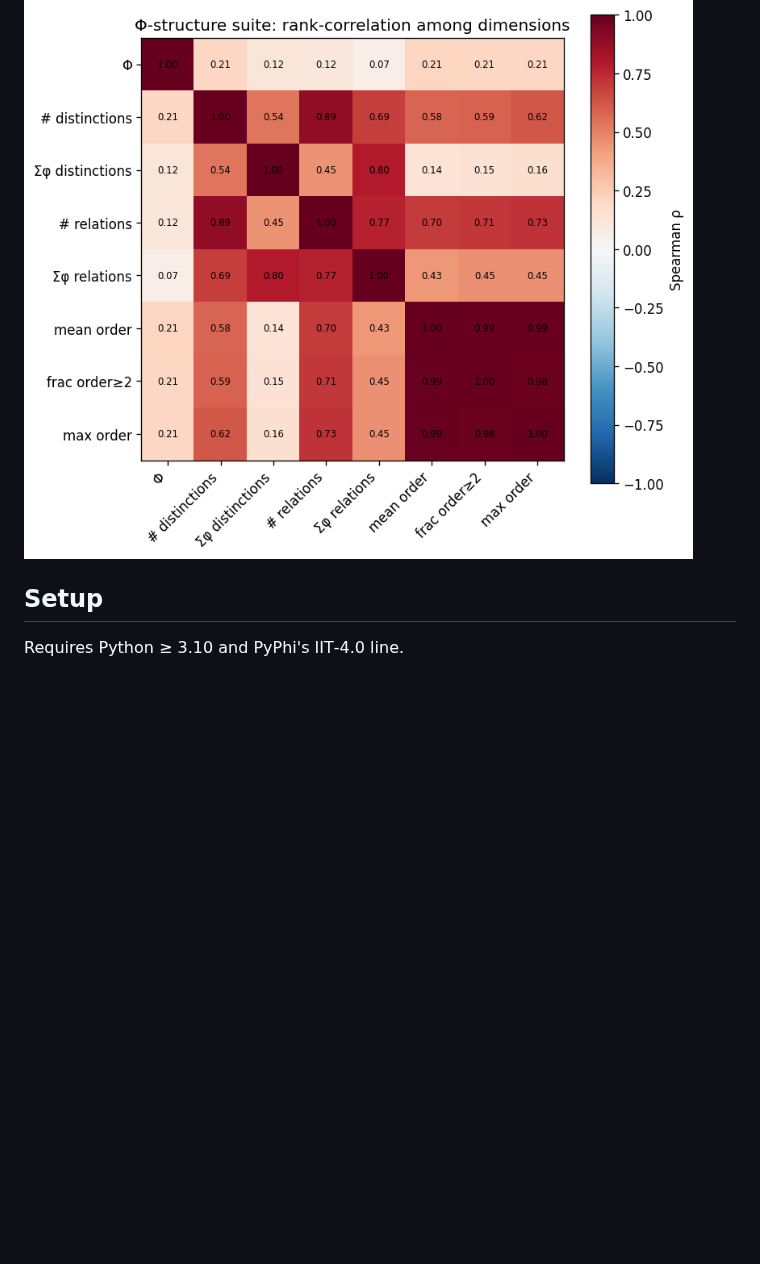
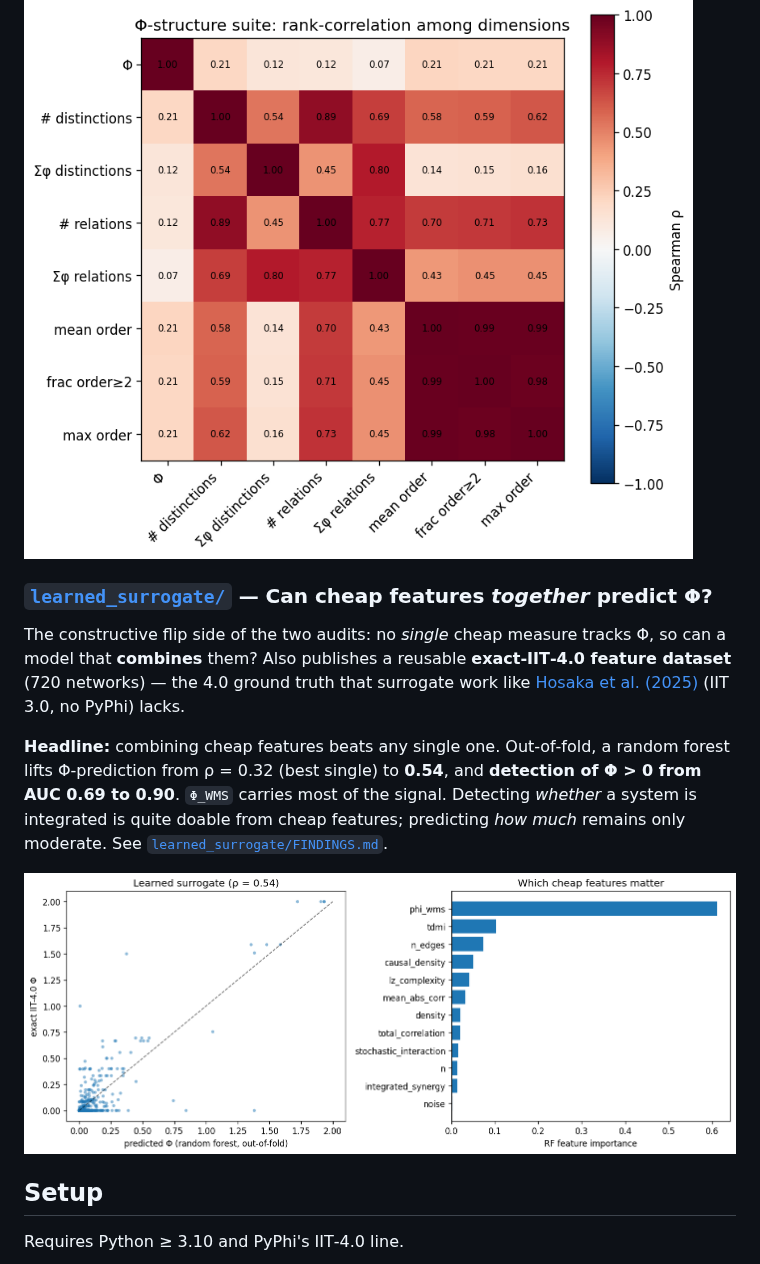
Before and after one commit to rogerSuperBuilderAlpha/algorithmacy-lab, a Markdown page: README.md, the part around the change. Drawn GitHub-style; pictures changed too: learned_surrogate/results/surrogate.png (added); blank space fills up the shorter version.

```diff
--- a/README.md
+++ b/README.md
@@ -58,6 +58,22 @@ multi‑dimensional view. See [`structure_suite/FINDINGS.md`](structure_suite/FI
 
 ![phi-structure correlations](structure_suite/results/suite_corr.png)
 
+### [`learned_surrogate/`](learned_surrogate/) — Can cheap features *together* predict Φ?
+
+The constructive flip side of the two audits: no *single* cheap measure tracks
+Φ, so can a model that **combines** them? Also publishes a reusable
+**exact‑IIT‑4.0 feature dataset** (720 networks) — the 4.0 ground truth that
+surrogate work like [Hosaka et al. (2025)](https://journals.plos.org/plosone/article?id=10.1371/journal.pone.0335966)
+(IIT 3.0, no PyPhi) lacks.
+
+**Headline:** combining cheap features beats any single one. Out‑of‑fold, a
+random forest lifts Φ‑prediction from ρ = 0.32 (best single) to **0.54**, and
+**detection of Φ > 0 from AUC 0.69 to 0.90**. `Φ_WMS` carries most of the signal.
+Detecting *whether* a system is integrated is quite doable from cheap features;
+predicting *how much* remains only moderate. See [`learned_surrogate/FINDINGS.md`](learned_surrogate/FINDINGS.md).
+
+![learned surrogate](learned_surrogate/results/surrogate.png)
+
 ## Setup
 
 Requires Python ≥ 3.10 and PyPhi's IIT‑4.0 line.
```
Also changed, not shown: learned_surrogate/FINDINGS.md (added, +56 -0 lines), learned_surrogate/README.md (added, +42 -0 lines), 7 other files.
